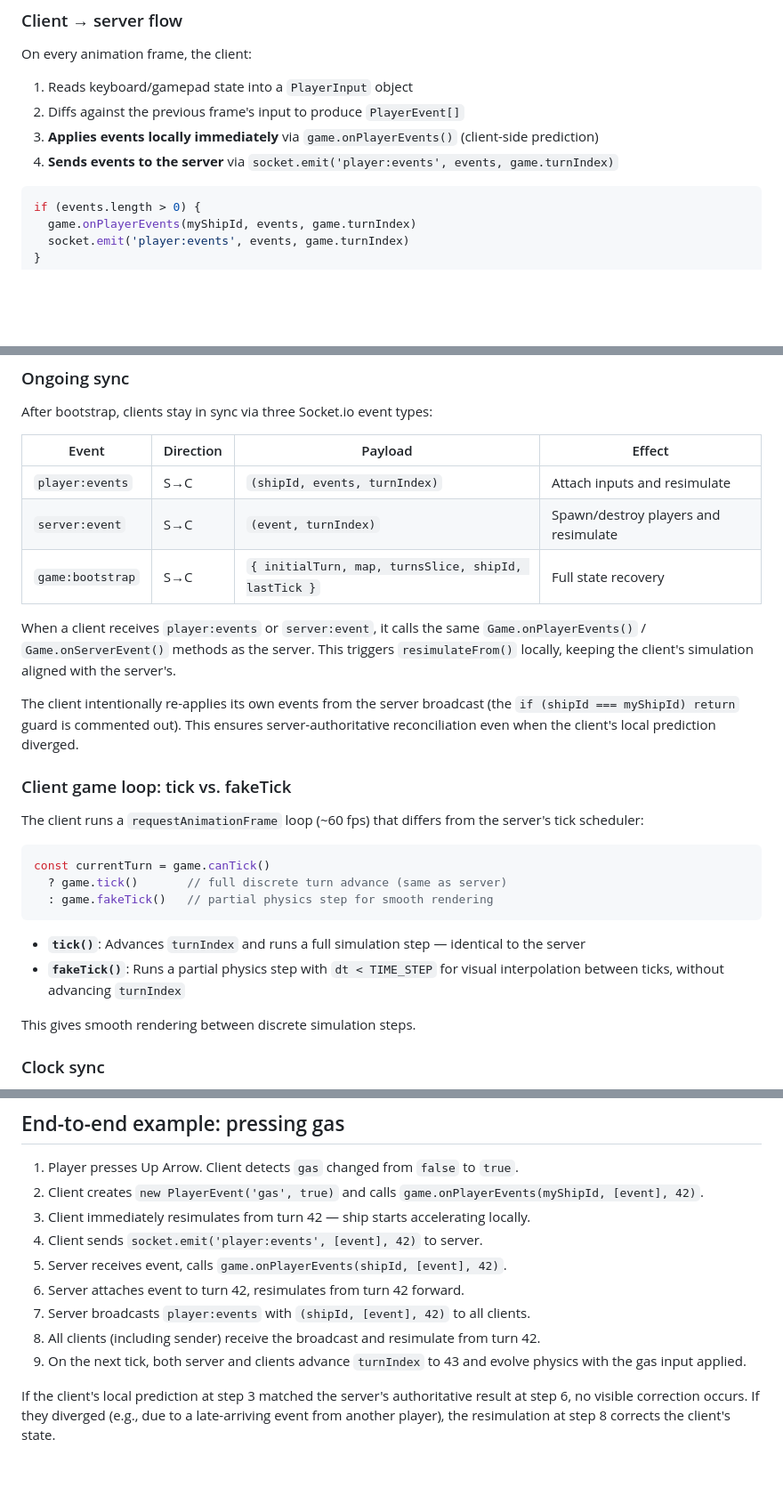
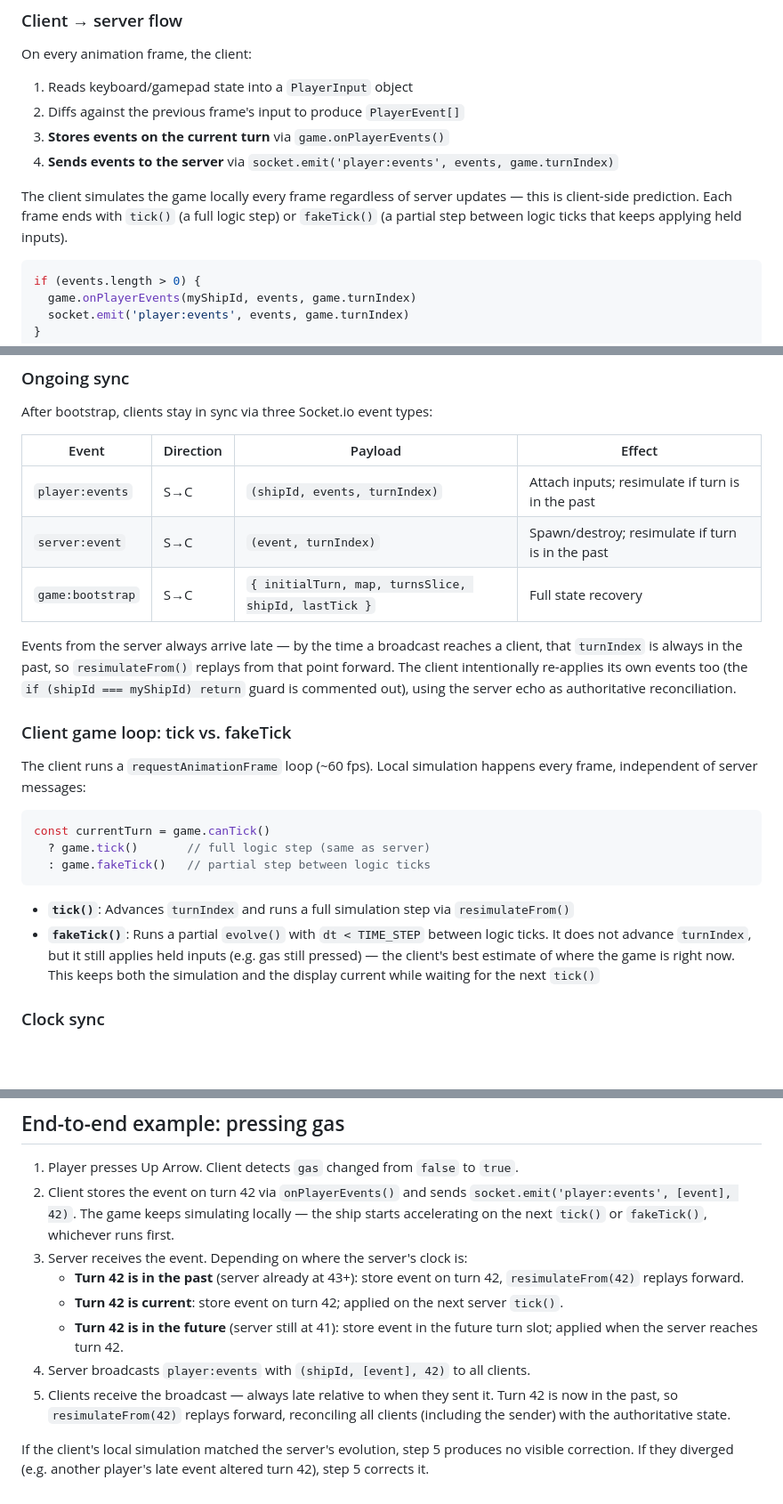
Before and after one commit to dasilvacontin/ag-drift, a Markdown page: docs/server-architecture.md, 3 parts joined by grey strips. Shown at 89% size. Drawn GitHub-style; blank space fills up the shorter version.

Commit message:
Clarify server architecture doc on sync and prediction.
Corrects when resimulateFrom runs, how late server events reconcile clients, and the role of tick vs fakeTick in local prediction.

Co-authored-by: Cursor <cursoragent@cursor.com>

````diff
--- a/docs/server-architecture.md
+++ b/docs/server-architecture.md
@@ -218,8 +222,10 @@ On every animation frame, the client:
 
 1. Reads keyboard/gamepad state into a `PlayerInput` object
 2. Diffs against the previous frame's input to produce `PlayerEvent[]`
-3. **Applies events locally immediately** via `game.onPlayerEvents()` (client-side prediction)
+3. **Stores events on the current turn** via `game.onPlayerEvents()`
 4. **Sends events to the server** via `socket.emit('player:events', events, game.turnIndex)`
+
+The client simulates the game locally every frame regardless of server updates — this is client-side prediction. Each frame ends with `tick()` (a full logic step) or `fakeTick()` (a partial step between logic ticks that keeps applying held inputs).
 
 ```js
 if (events.length > 0) {
@@ -322,28 +328,24 @@ After bootstrap, clients stay in sync via three Socket.io event types:
 
 | Event | Direction | Payload | Effect |
 |-------|-----------|---------|--------|
-| `player:events` | S→C | `(shipId, events, turnIndex)` | Attach inputs and resimulate |
-| `server:event` | S→C | `(event, turnIndex)` | Spawn/destroy players and resimulate |
+| `player:events` | S→C | `(shipId, events, turnIndex)` | Attach inputs; resimulate if turn is in the past |
+| `server:event` | S→C | `(event, turnIndex)` | Spawn/destroy; resimulate if turn is in the past |
 | `game:bootstrap` | S→C | `{ initialTurn, map, turnsSlice, shipId, lastTick }` | Full state recovery |
 
-When a client receives `player:events` or `server:event`, it calls the same `Game.onPlayerEvents()` / `Game.onServerEvent()` methods as the server. This triggers `resimulateFrom()` locally, keeping the client's simulation aligned with the server's.
-
-The client intentionally re-applies its own events from the server broadcast (the `if (shipId === myShipId) return` guard is commented out). This ensures server-authoritative reconciliation even when the client's local prediction diverged.
+Events from the server always arrive late — by the time a broadcast reaches a client, that `turnIndex` is always in the past, so `resimulateFrom()` replays from that point forward. The client intentionally re-applies its own events too (the `if (shipId === myShipId) return` guard is commented out), using the server echo as authoritative reconciliation.
 
 ### Client game loop: tick vs. fakeTick
 
-The client runs a `requestAnimationFrame` loop (~60 fps) that differs from the server's tick scheduler:
+The client runs a `requestAnimationFrame` loop (~60 fps). Local simulation happens every frame, independent of server messages:
 
 ```js
 const currentTurn = game.canTick()
-  ? game.tick()       // full discrete turn advance (same as server)
-  : game.fakeTick()   // partial physics step for smooth rendering
+  ? game.tick()       // full logic step (same as server)
+  : game.fakeTick()   // partial step between logic ticks
 ```
 
-- **`tick()`**: Advances `turnIndex` and runs a full simulation step — identical to the server
-- **`fakeTick()`**: Runs a partial physics step with `dt < TIME_STEP` for visual interpolation between ticks, without advancing `turnIndex`
-
-This gives smooth rendering between discrete simulation steps.
+- **`tick()`**: Advances `turnIndex` and runs a full simulation step via `resimulateFrom()`
+- **`fakeTick()`**: Runs a partial `evolve()` with `dt < TIME_STEP` between logic ticks. It does not advance `turnIndex`, but it still applies held inputs (e.g. gas still pressed) — the client's best estimate of where the game is right now. This keeps both the simulation and the display current while waiting for the next `tick()`
 
 ### Clock sync
 
@@ -423,13 +425,12 @@ If a client references a turn older than `lava`, or turn data is missing during
 ## End-to-end example: pressing gas
 
 1. Player presses Up Arrow. Client detects `gas` changed from `false` to `true`.
-2. Client creates `new PlayerEvent('gas', true)` and calls `game.onPlayerEvents(myShipId, [event], 42)`.
-3. Client immediately resimulates from turn 42 — ship starts accelerating locally.
-4. Client sends `socket.emit('player:events', [event], 42)` to server.
-5. Server receives event, calls `game.onPlayerEvents(shipId, [event], 42)`.
-6. Server attaches event to turn 42, resimulates from turn 42 forward.
-7. Server broadcasts `player:events` with `(shipId, [event], 42)` to all clients.
-8. All clients (including sender) receive the broadcast and resimulate from turn 42.
-9. On the next tick, both server and clients advance `turnIndex` to 43 and evolve physics with the gas input applied.
+2. Client stores the event on turn 42 via `onPlayerEvents()` and sends `socket.emit('player:events', [event], 42)`. The game keeps simulating locally — the ship starts accelerating on the next `tick()` or `fakeTick()`, whichever runs first.
+3. Server receives the event. Depending on where the server's clock is:
+   - **Turn 42 is in the past** (server already at 43+): store event on turn 42, `resimulateFrom(42)` replays forward.
+   - **Turn 42 is current**: store event on turn 42; applied on the next server `tick()`.
+   - **Turn 42 is in the future** (server still at 41): store event in the future turn slot; applied when the server reaches turn 42.
+4. Server broadcasts `player:events` with `(shipId, [event], 42)` to all clients.
+5. Clients receive the broadcast — always late relative to when they sent it. Turn 42 is now in the past, so `resimulateFrom(42)` replays forward, reconciling all clients (including the sender) with the authoritative state.
 
-If the client's local prediction at step 3 matched the server's authoritative result at step 6, no visible correction occurs. If they diverged (e.g., due to a late-arriving event from another player), the resimulation at step 8 corrects the client's state.
+If the client's local simulation matched the server's evolution, step 5 produces no visible correction. If they diverged (e.g. another player's late event altered turn 42), step 5 corrects it.
````
Also changed, not shown: other parts of docs/server-architecture.md (+6 -2 lines).
